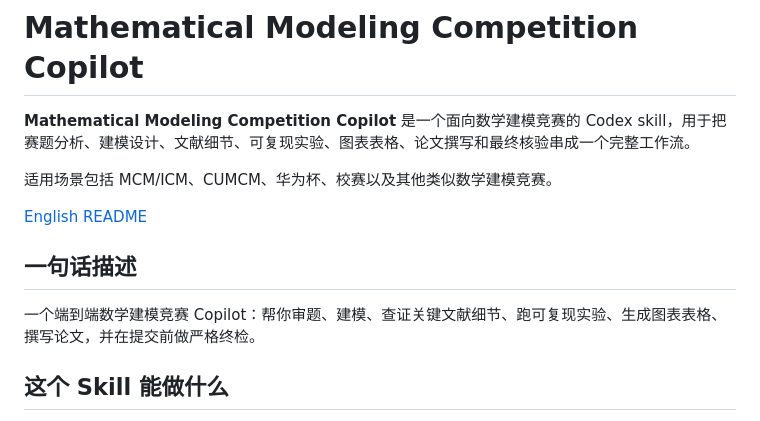
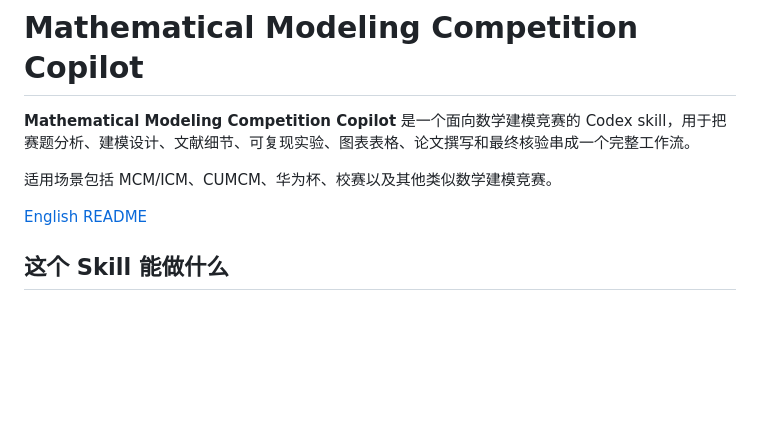
Before and after one commit to Ryan-2727/mathematical-modeling-competition-copilot, a Markdown page: README.md, the part around the change. GitHub-like rendering; blank space fills up the shorter version.

Commit message:
Remove one-line description from Chinese README

```diff
--- a/README.md
+++ b/README.md
@@ -5,10 +5,6 @@
 适用场景包括 MCM/ICM、CUMCM、华为杯、校赛以及其他类似数学建模竞赛。
 
 [English README](README.en.md)
-
-## 一句话描述
-
-一个端到端数学建模竞赛 Copilot：帮你审题、建模、查证关键文献细节、跑可复现实验、生成图表表格、撰写论文，并在提交前做严格终检。
 
 ## 这个 Skill 能做什么
 
```
